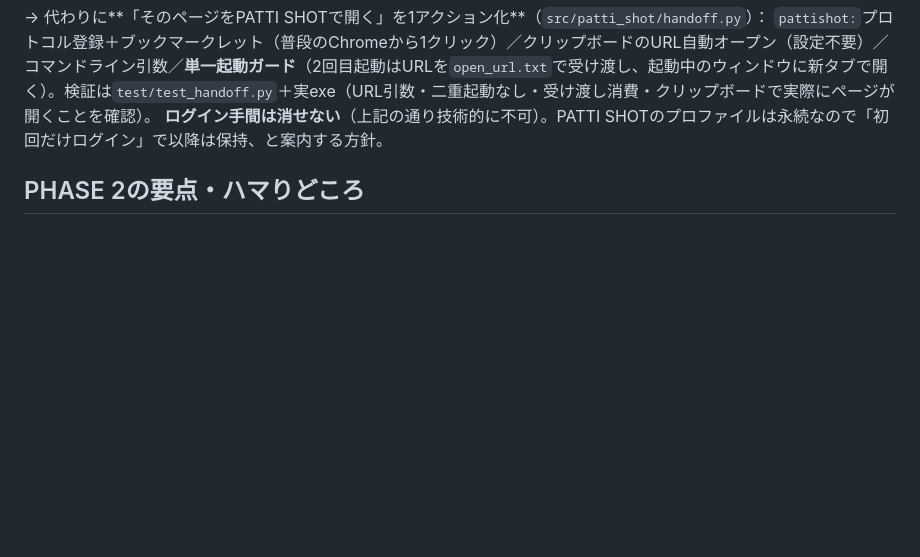
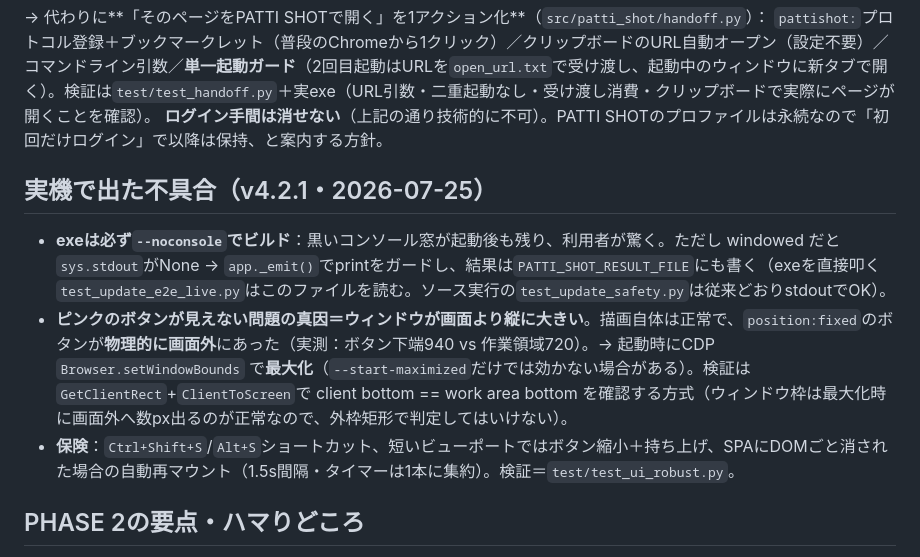
Before and after one commit to ikemotodir/patti-shot, a Markdown page: CLAUDE.md, the part around the change. Drawn GitHub-style; blank space fills up the shorter version.

Commit message:
CLAUDE.md: v4.2.1 real-world fixes (console window, off-screen button)

```diff
--- a/CLAUDE.md
+++ b/CLAUDE.md
@@ -35,6 +35,11 @@ FireShot相当のフルページSSツールを **Windows単体exe**（Python + P
 → 代わりに**「そのページをPATTI SHOTで開く」を1アクション化**（`src/patti_shot/handoff.py`）：
 `pattishot:`プロトコル登録＋ブックマークレット（普段のChromeから1クリック）／クリップボードのURL自動オープン（設定不要）／コマンドライン引数／**単一起動ガード**（2回目起動はURLを`open_url.txt`で受け渡し、起動中のウィンドウに新タブで開く）。検証は`test/test_handoff.py`＋実exe（URL引数・二重起動なし・受け渡し消費・クリップボードで実際にページが開くことを確認）。
 **ログイン手間は消せない**（上記の通り技術的に不可）。PATTI SHOTのプロファイルは永続なので「初回だけログイン」で以降は保持、と案内する方針。
+
+## 実機で出た不具合（v4.2.1・2026-07-25）
+- **exeは必ず`--noconsole`でビルド**：黒いコンソール窓が起動後も残り、利用者が驚く。ただし windowed だと`sys.stdout`がNone → `app._emit()`でprintをガードし、結果は`PATTI_SHOT_RESULT_FILE`にも書く（exeを直接叩く`test_update_e2e_live.py`はこのファイルを読む。ソース実行の`test_update_safety.py`は従来どおりstdoutでOK）。
+- **ピンクのボタンが見えない問題の真因＝ウィンドウが画面より縦に大きい**。描画自体は正常で、`position:fixed`のボタンが**物理的に画面外**にあった（実測：ボタン下端940 vs 作業領域720）。→ 起動時にCDP `Browser.setWindowBounds` で**最大化**（`--start-maximized`だけでは効かない場合がある）。検証は`GetClientRect`+`ClientToScreen`で client bottom == work area bottom を確認する方式（ウィンドウ枠は最大化時に画面外へ数px出るのが正常なので、外枠矩形で判定してはいけない）。
+- **保険**：`Ctrl+Shift+S`/`Alt+S`ショートカット、短いビューポートではボタン縮小＋持ち上げ、SPAにDOMごと消された場合の自動再マウント（1.5s間隔・タイマーは1本に集約）。検証＝`test/test_ui_robust.py`。
 
 ## PHASE 2の要点・ハマりどころ
 - UI⇔Python連携は**binding不可**（sync Playwrightはbindingハンドラ内で長時間のネスト呼び出しができずデッドロック）。→ FABは`<html>`属性`data-patti-shot-request`に要求を書き、`app.run`のポーリングループが撮影を実行して`data-patti-shot-result`で返す方式。進捗は`document.title`（撮影に写らない）で表示。
```
